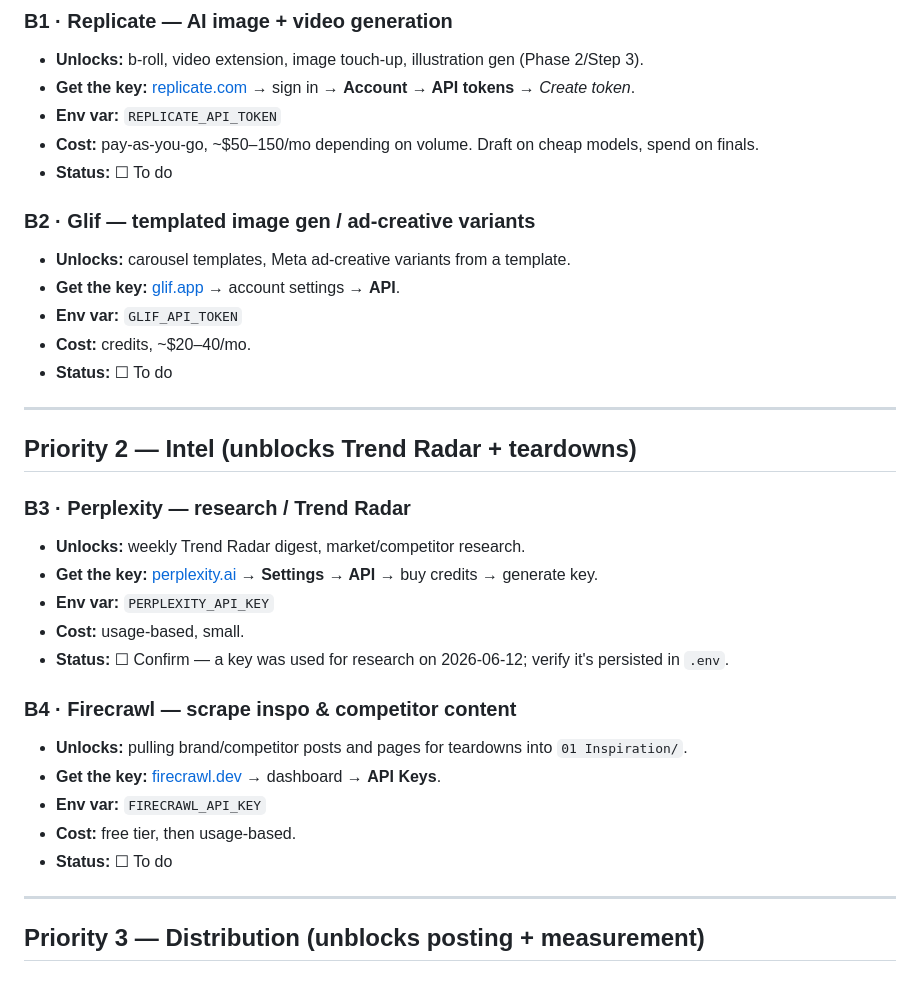
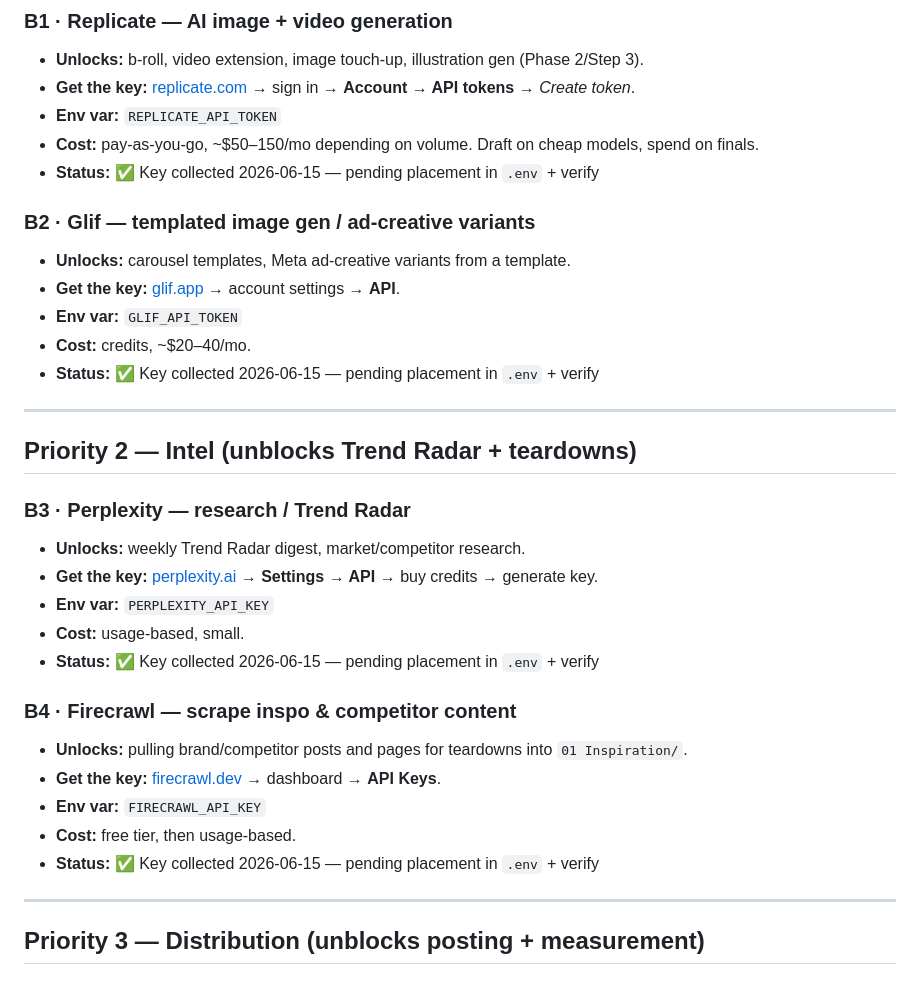
Before and after one commit to leepatt/marketing, a Markdown page: INTEGRATIONS.md, the part around one of its changes. GitHub-like rendering.

```diff
--- a/INTEGRATIONS.md
+++ b/INTEGRATIONS.md
@@ -31,14 +31,14 @@ cost. Work top-down by priority.
 - **Get the key:** [replicate.com](https://replicate.com) → sign in → **Account → API tokens** → *Create token*.
 - **Env var:** `REPLICATE_API_TOKEN`
 - **Cost:** pay-as-you-go, ~$50–150/mo depending on volume. Draft on cheap models, spend on finals.
-- **Status:** ☐ To do
+- **Status:** ✅ Key collected 2026-06-15 — pending placement in `.env` + verify
 
 ### B2 · Glif — templated image gen / ad-creative variants
 - **Unlocks:** carousel templates, Meta ad-creative variants from a template.
 - **Get the key:** [glif.app](https://glif.app) → account settings → **API**.
 - **Env var:** `GLIF_API_TOKEN`
 - **Cost:** credits, ~$20–40/mo.
-- **Status:** ☐ To do
+- **Status:** ✅ Key collected 2026-06-15 — pending placement in `.env` + verify
 
 ---
 
@@ -49,14 +49,14 @@ cost. Work top-down by priority.
 - **Get the key:** [perplexity.ai](https://www.perplexity.ai) → **Settings → API** → buy credits → generate key.
 - **Env var:** `PERPLEXITY_API_KEY`
 - **Cost:** usage-based, small.
-- **Status:** ☐ Confirm — a key was used for research on 2026-06-12; verify it's persisted in `.env`.
+- **Status:** ✅ Key collected 2026-06-15 — pending placement in `.env` + verify
 
 ### B4 · Firecrawl — scrape inspo & competitor content
 - **Unlocks:** pulling brand/competitor posts and pages for teardowns into `01 Inspiration/`.
 - **Get the key:** [firecrawl.dev](https://www.firecrawl.dev) → dashboard → **API Keys**.
 - **Env var:** `FIRECRAWL_API_KEY`
 - **Cost:** free tier, then usage-based.
-- **Status:** ☐ To do
+- **Status:** ✅ Key collected 2026-06-15 — pending placement in `.env` + verify
 
 ---
 
```
Also changed, not shown: other parts of INTEGRATIONS.md (+10 -9 lines), SETUP.md (+8 -8 lines).
